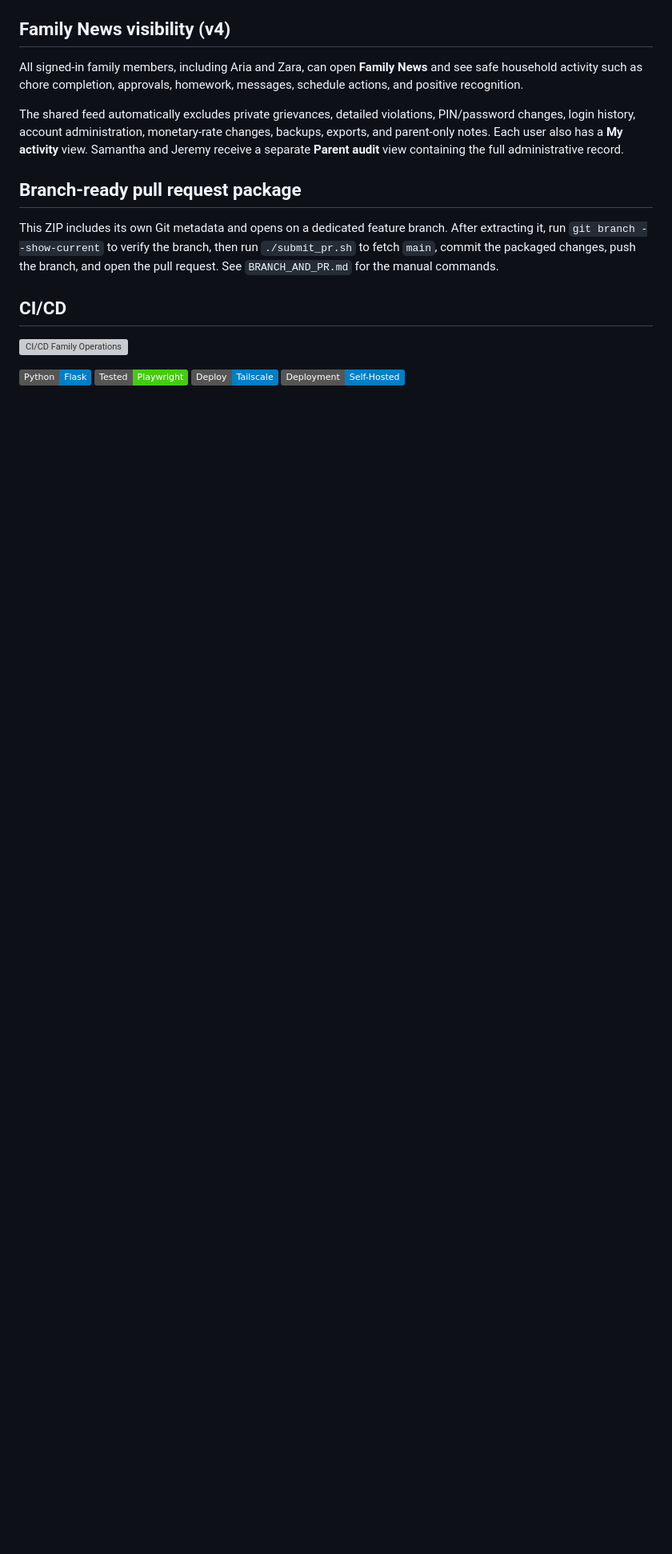
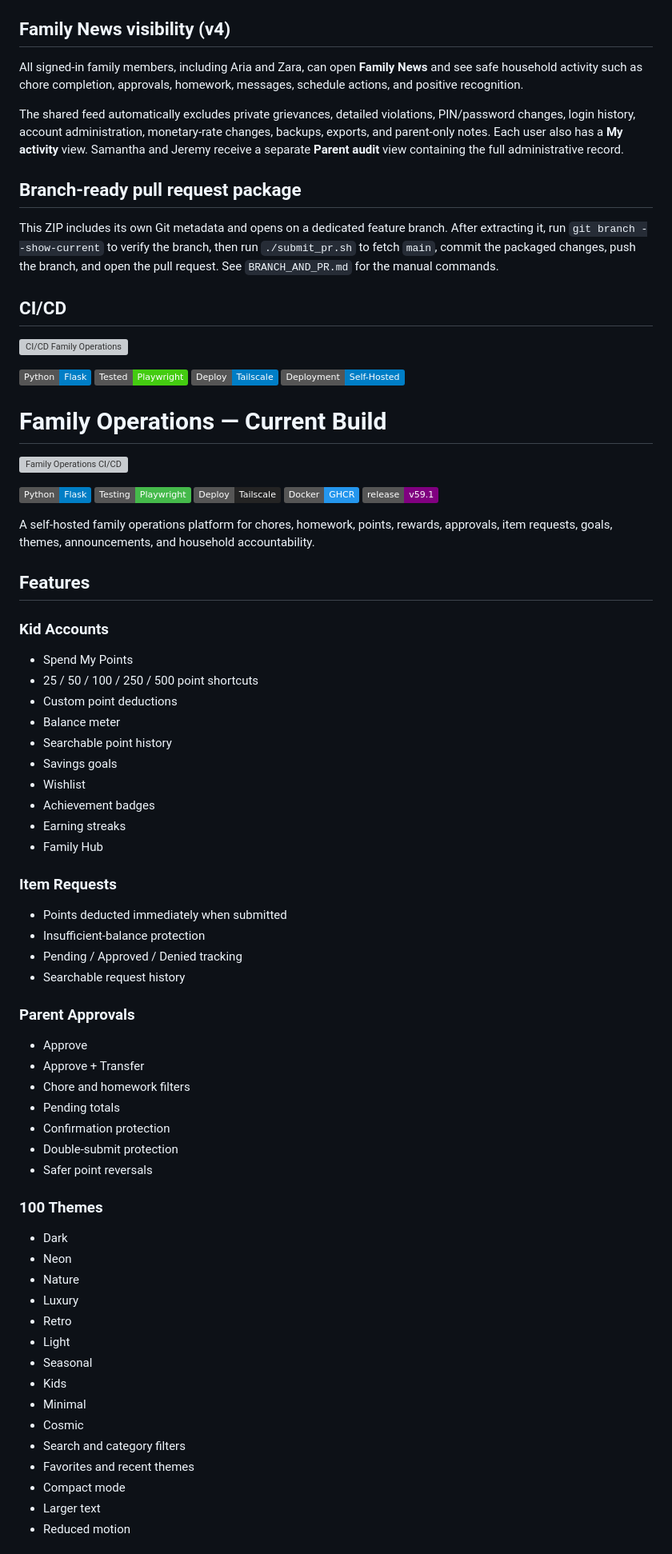
Before and after one commit to iamrichmack111/family-operations-dashboard, a Markdown page: README.md, the part around one of its changes. Shown at 80% size. GitHub-like rendering; badges without logos; blank space fills up the shorter version; grey boxes are pictures that could not be loaded.

```diff
--- a/README.md
+++ b/README.md
@@ -184,3 +184,64 @@ branch, and open the pull request. See `BRANCH_AND_PR.md` for the manual command
 ![Playwright](https://img.shields.io/badge/Tested-Playwright-success)
 ![Tailscale](https://img.shields.io/badge/Deploy-Tailscale-blue)
 ![Self Hosted](https://img.shields.io/badge/Deployment-Self--Hosted-informational)
+
+<!-- RICHMACK-FAMILY-SHOWCASE -->
+
+# Family Operations — Current Build
+
+[![Family Operations CI/CD](https://github.com/iamrichmack111/family-operations-dashboard/actions/workflows/deploy-family.yml/badge.svg)](https://github.com/iamrichmack111/family-operations-dashboard/actions/workflows/deploy-family.yml)
+
+![Python](https://img.shields.io/badge/Python-Flask-blue)
+![Playwright](https://img.shields.io/badge/Testing-Playwright-45ba4b)
+![Tailscale](https://img.shields.io/badge/Deploy-Tailscale-242424)
+![Docker](https://img.shields.io/badge/Docker-GHCR-2496ED)
+![Release](https://img.shields.io/badge/release-v59.1-purple)
+
+A self-hosted family operations platform for chores, homework, points, rewards, approvals, item requests, goals, themes, announcements, and household accountability.
+
+## Features
+
+### Kid Accounts
+- Spend My Points
+- 25 / 50 / 100 / 250 / 500 point shortcuts
+- Custom point deductions
+- Balance meter
+- Searchable point history
+- Savings goals
+- Wishlist
+- Achievement badges
+- Earning streaks
+- Family Hub
+
+### Item Requests
+- Points deducted immediately when submitted
+- Insufficient-balance protection
+- Pending / Approved / Denied tracking
+- Searchable request history
+
+### Parent Approvals
+- Approve
+- Approve + Transfer
+- Chore and homework filters
+- Pending totals
+- Confirmation protection
+- Double-submit protection
+- Safer point reversals
+
+### 100 Themes
+- Dark
+- Neon
+- Nature
+- Luxury
+- Retro
+- Light
+- Seasonal
+- Kids
+- Minimal
+- Cosmic
+- Search and category filters
+- Favorites and recent themes
+- Compact mode
+- Larger text
+- Reduced motion
+
```
Also changed, not shown: other parts of README.md (+41 -0 lines).
